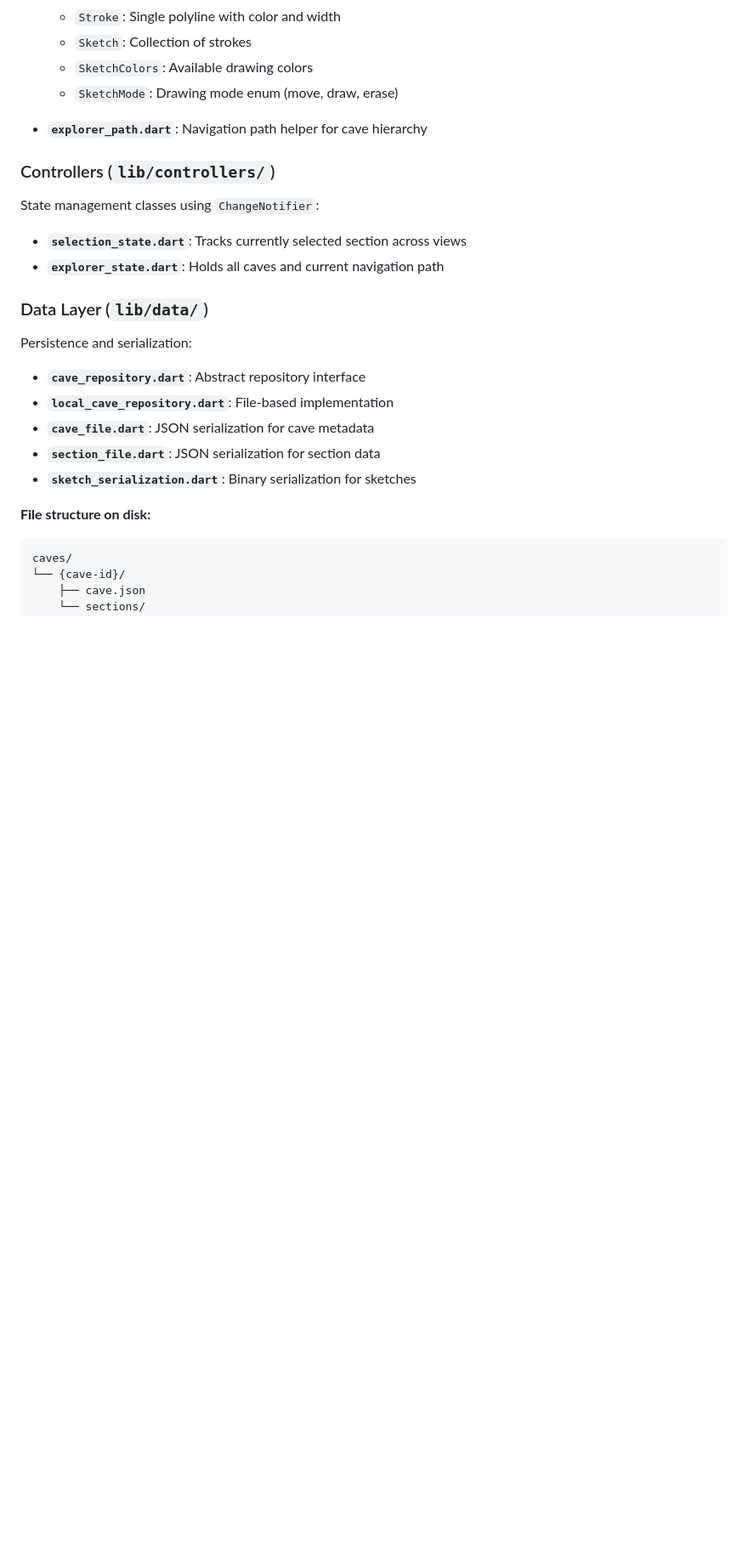
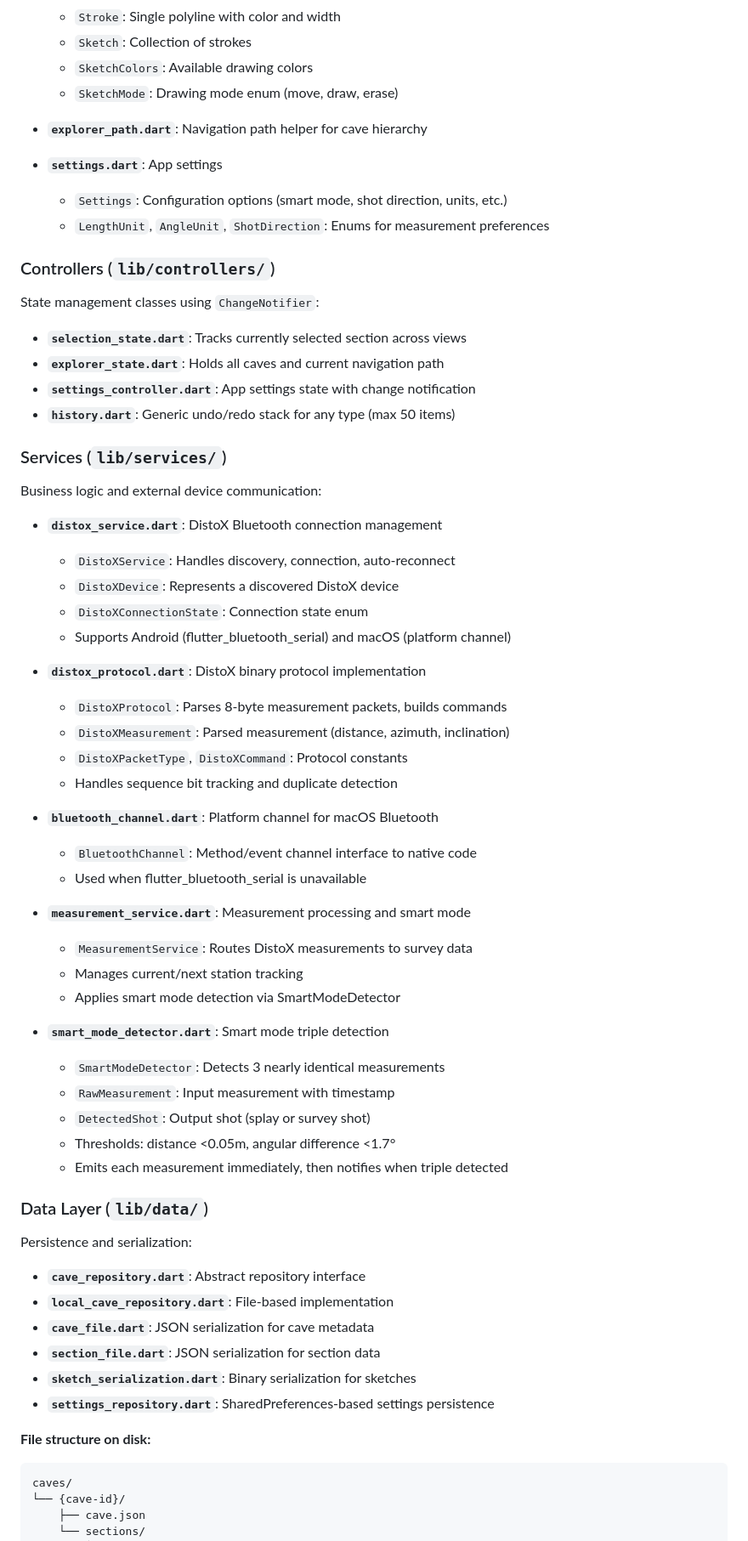
Before and after one commit to tierriminator/mobile-topo, a Markdown page: mobile_topo/CLAUDE.md, the part around one of its changes. Shown at 85% size. Drawn GitHub-style; blank space fills up the shorter version.

````diff
--- a/mobile_topo/CLAUDE.md
+++ b/mobile_topo/CLAUDE.md
@@ -96,12 +97,50 @@ Pure domain objects without serialization logic:
 
 - **`explorer_path.dart`**: Navigation path helper for cave hierarchy
 
+- **`settings.dart`**: App settings
+  - `Settings`: Configuration options (smart mode, shot direction, units, etc.)
+  - `LengthUnit`, `AngleUnit`, `ShotDirection`: Enums for measurement preferences
+
 ### Controllers (`lib/controllers/`)
 
 State management classes using `ChangeNotifier`:
 
 - **`selection_state.dart`**: Tracks currently selected section across views
 - **`explorer_state.dart`**: Holds all caves and current navigation path
+- **`settings_controller.dart`**: App settings state with change notification
+- **`history.dart`**: Generic undo/redo stack for any type (max 50 items)
+
+### Services (`lib/services/`)
+
+Business logic and external device communication:
+
+- **`distox_service.dart`**: DistoX Bluetooth connection management
+  - `DistoXService`: Handles discovery, connection, auto-reconnect
+  - `DistoXDevice`: Represents a discovered DistoX device
+  - `DistoXConnectionState`: Connection state enum
+  - Supports Android (flutter_bluetooth_serial) and macOS (platform channel)
+
+- **`distox_protocol.dart`**: DistoX binary protocol implementation
+  - `DistoXProtocol`: Parses 8-byte measurement packets, builds commands
+  - `DistoXMeasurement`: Parsed measurement (distance, azimuth, inclination)
+  - `DistoXPacketType`, `DistoXCommand`: Protocol constants
+  - Handles sequence bit tracking and duplicate detection
+
+- **`bluetooth_channel.dart`**: Platform channel for macOS Bluetooth
+  - `BluetoothChannel`: Method/event channel interface to native code
+  - Used when flutter_bluetooth_serial is unavailable
+
+- **`measurement_service.dart`**: Measurement processing and smart mode
+  - `MeasurementService`: Routes DistoX measurements to survey data
+  - Manages current/next station tracking
+  - Applies smart mode detection via SmartModeDetector
+
+- **`smart_mode_detector.dart`**: Smart mode triple detection
+  - `SmartModeDetector`: Detects 3 nearly identical measurements
+  - `RawMeasurement`: Input measurement with timestamp
+  - `DetectedShot`: Output shot (splay or survey shot)
+  - Thresholds: distance <0.05m, angular difference <1.7°
+  - Emits each measurement immediately, then notifies when triple detected
 
 ### Data Layer (`lib/data/`)
 
@@ -112,6 +151,7 @@ Persistence and serialization:
 - **`cave_file.dart`**: JSON serialization for cave metadata
 - **`section_file.dart`**: JSON serialization for section data
 - **`sketch_serialization.dart`**: Binary serialization for sketches
+- **`settings_repository.dart`**: SharedPreferences-based settings persistence
 
 **File structure on disk:**
 ```
````
Also changed, not shown: other parts of mobile_topo/CLAUDE.md (+9 -2 lines).
